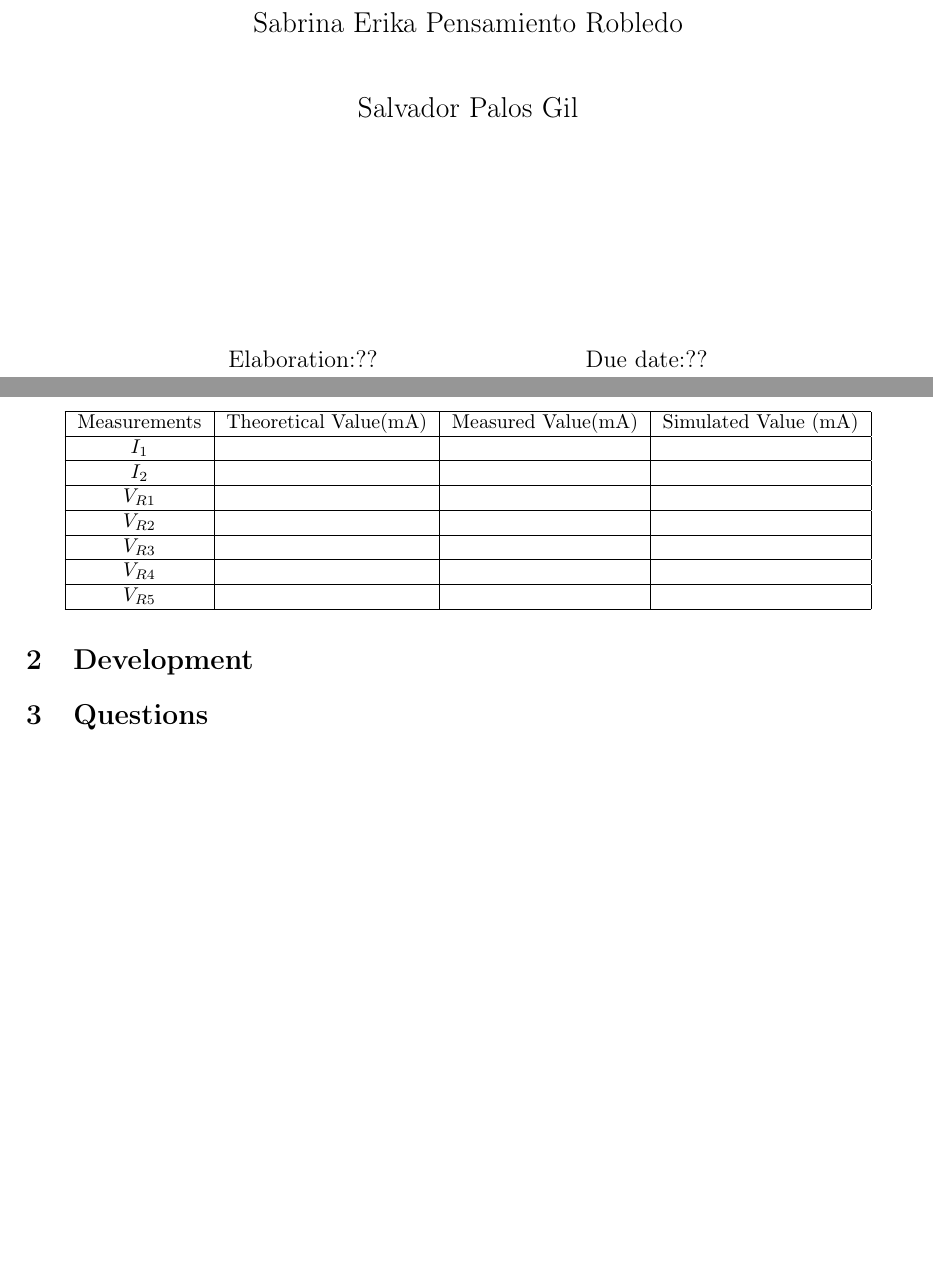
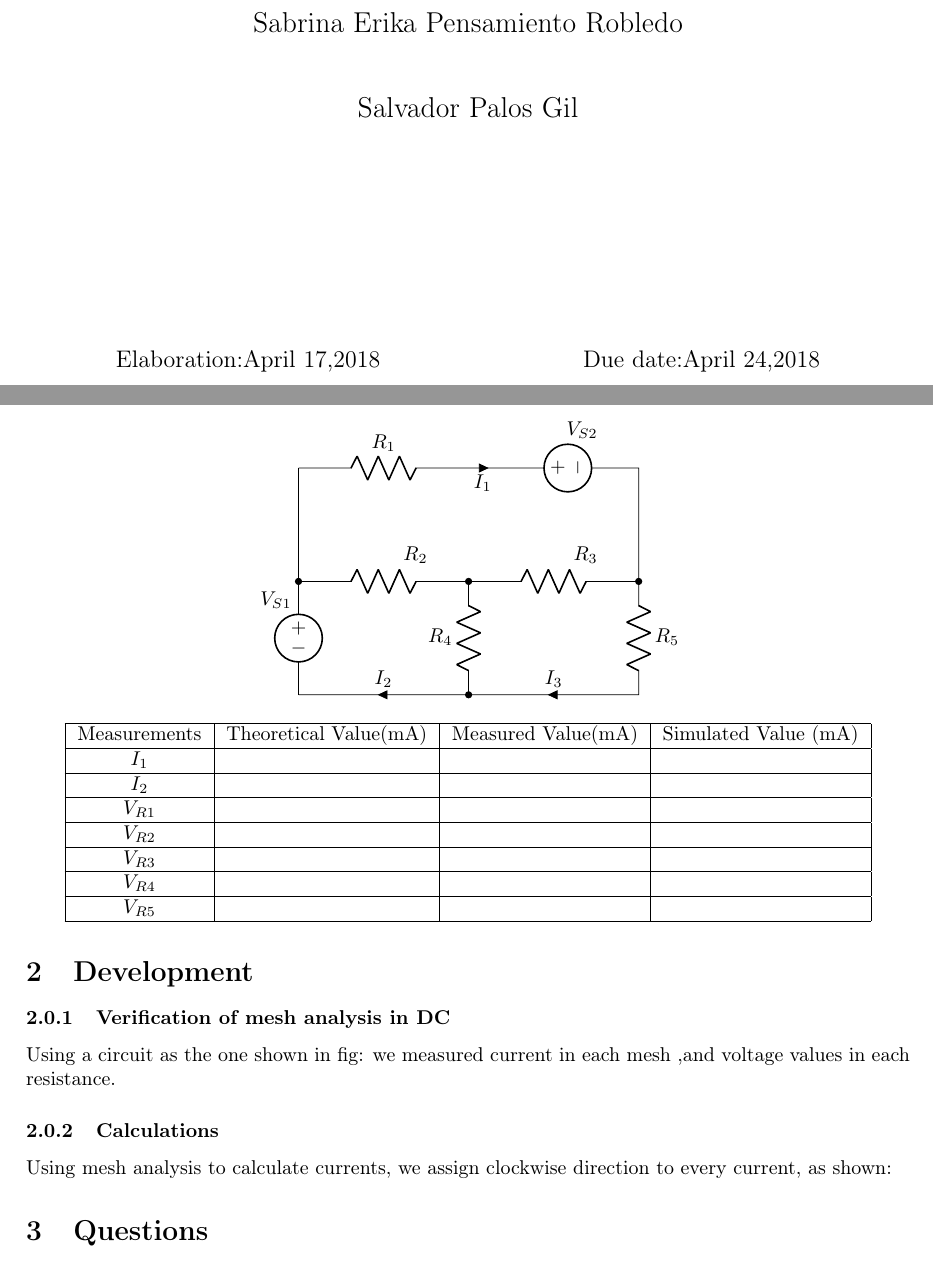
Before and after one commit to c0rrigan/docs-repo, a LaTeX document (circuitos/lab5/lab5.tex): two parts of pages 1 and 4 of 4 before the commit and two parts of pages 1 and 4 of 5 after it, joined at a grey line, cut so that both start at the same text, the shorter picture padded with empty space. Compiled offline with pdfLaTeX.

Commit message:
avances en lab5

```diff
--- a/circuitos/lab5/lab5.tex
+++ b/circuitos/lab5/lab5.tex
@@ -33,13 +33,15 @@
     Sabrina Erika Pensamiento Robledo\\[4ex]
     Salvador Palos Gil\\[18ex]
     }
-    \large{Elaboration:?? \hspace{8em} Due date:??}
+    \large{Elaboration:April 17,2018 \hspace{8em} Due date:April 24,2018}
 \end{titlepage}
 \tableofcontents
 \newpage
 \section{Introduction}
 \newpage
 \section{Development}
+\subsubsection{Verification of mesh analysis in DC}
+Using a circuit as the one shown in fig:
 %\begin{figure}
 %    \centering
 %\begin{circuitikz}
@@ -54,13 +56,41 @@
 %        (3,0) to [R=$\SI{470}{\ohm}(R_4)$,*-](3,2)
 %        {
 %            [anchor = south east](5.4,2.2) node {$\SI{560}{\ohm}(R_3)$}
-%            [anchor = south east](2.4,2.2) node {$\SI{1}{\kilo\ohm}(R_3)$}
+%            [anchor = south east](2.4,2.2) node {$\SI{1}{\kilo\ohm}(R_2)$}
 %            [anchor = south east](0,1.4) node {$\SI{9}{\volt}(V_{S1})$}
 %            [anchor = south east](5.4,4.4) node {$\SI{5}{\volt}(V_{S2})$}
 %        }
 %        ;
 %\end{circuitikz}
 %\end{figure}
+we measured current in each mesh ,and voltage values in each resistance.
+\subsubsection{Calculations}
+Using mesh analysis to calculate currents, we assign clockwise direction to every current, as
+shown:
+\begin{figure}
+    \centering
+\begin{circuitikz}
+    \draw
+        (0,2) to [V](0,0)
+        (0,2) -- (0,4)
+        (0,4) to [R=$R_1$](3,4)
+        to [short,i_=$I_1$](3.5,4)
+        to [V](6,4) to
+        (6,2) to [R,*-](3,2)
+        to [R,*-*](0,2)
+        (6,2) to [R=$R_5$](6,0) -- (0,0)
+        (3,0) to [R=$R_4$,*-](3,2)
+        (3,0) to [short,i_=$I_2$](0,0)
+        (6,0) to [short,i_=$I_3$](3,0)
+        {
+            [anchor = south east](5.4,2.2) node {$R_3$}
+            [anchor = south east](2.4,2.2) node {$R_2$}
+            [anchor = south east](0,1.4) node {$V_{S1}$}
+            [anchor = south east](5.4,4.4) node {$V_{S2}$}
+        }
+        ;
+\end{circuitikz}
+\end{figure}
 \begin{figure}
     \centering
 \begin{tabular}{|c|c|c|c|}\hline
```
